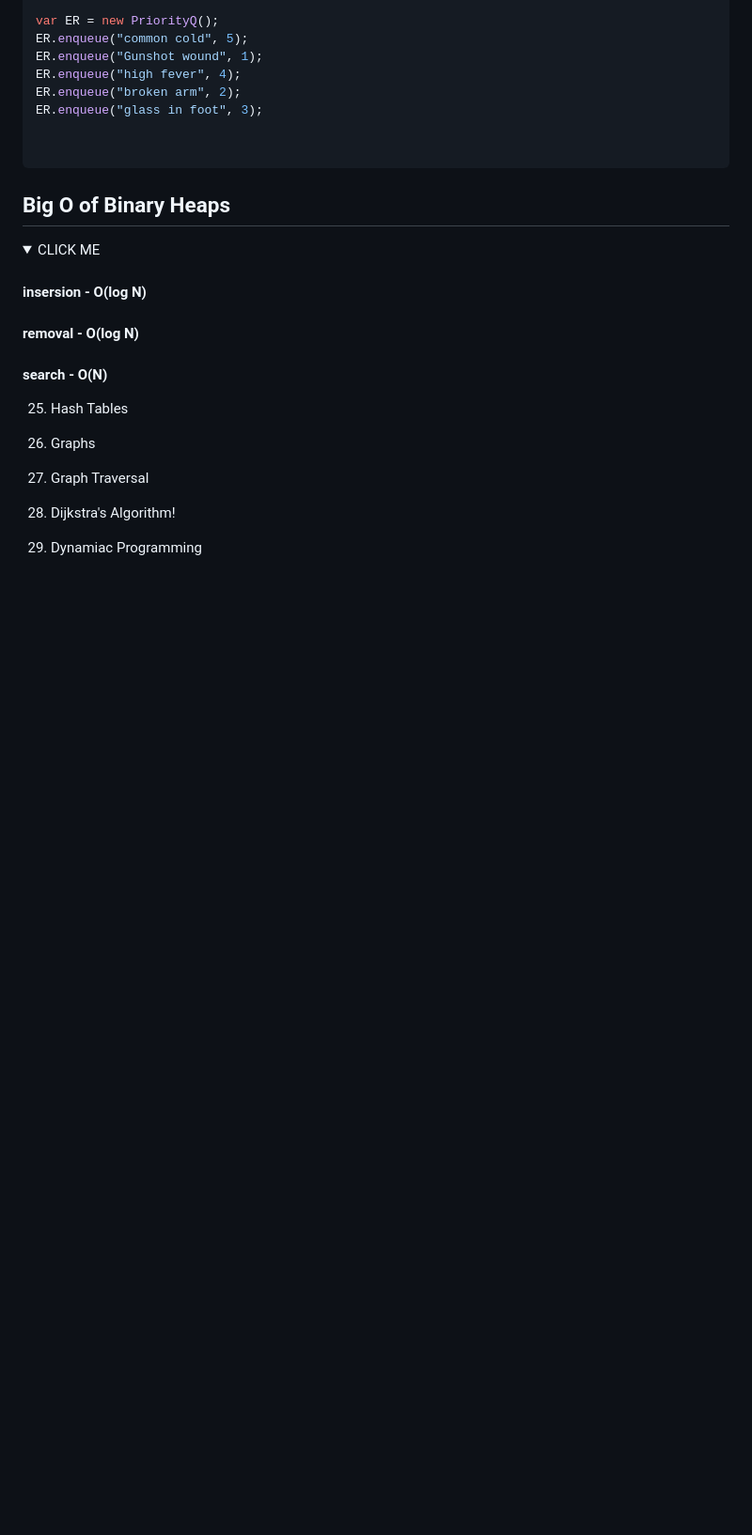
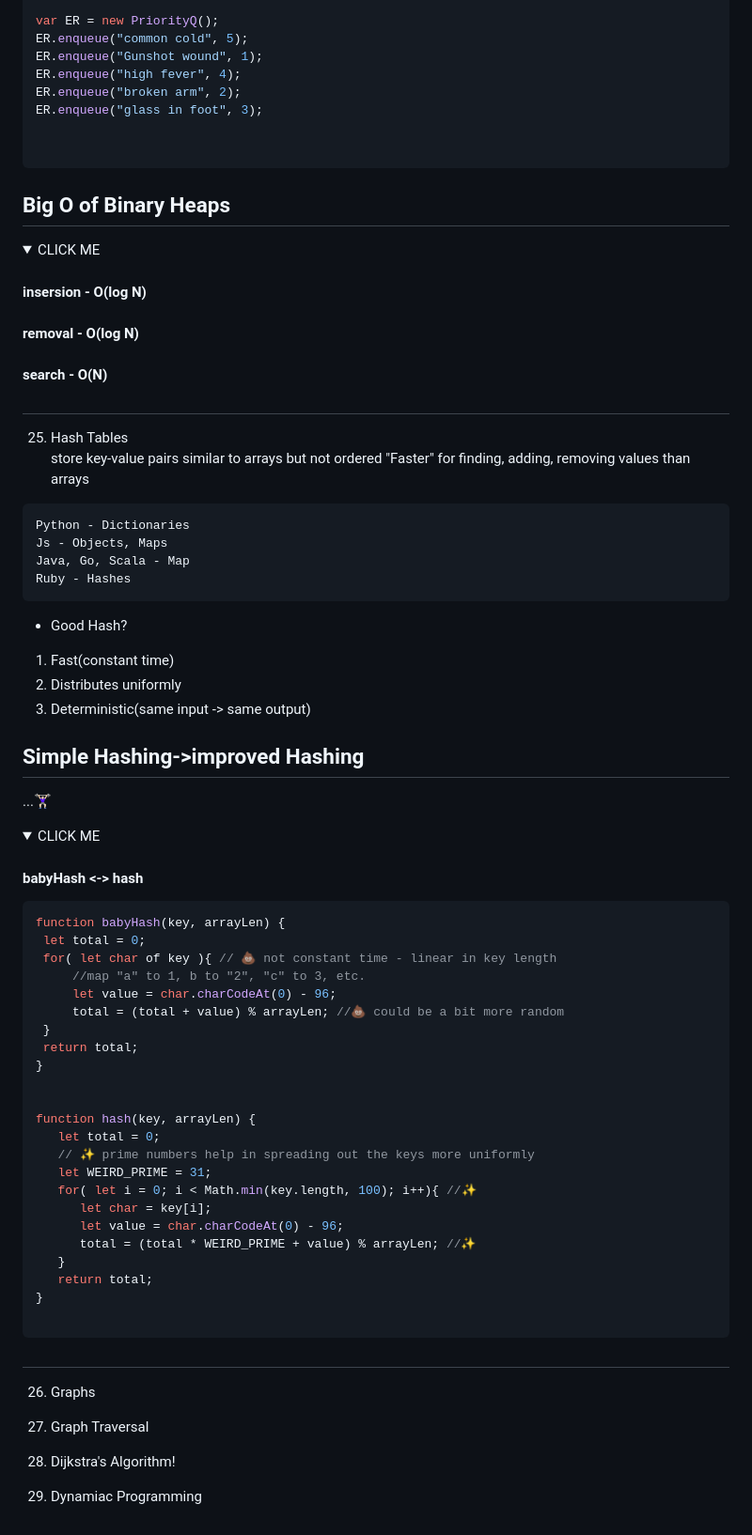
Before and after one commit to redpandaathome/TIL, a Markdown page: datastructure/oneline.md, the part around the change. Shown: that part at 94% size. GitHub-like rendering; folded sections open; blank space fills up the shorter version.

````diff
--- a/datastructure/oneline.md
+++ b/datastructure/oneline.md
@@ -293,8 +293,62 @@
    </p>
    </details>
 
+#
 25. Hash Tables
+store key-value pairs
+similar to arrays but not ordered
+"Faster" for finding, adding, removing values than arrays
 
+```
+Python - Dictionaries
+Js - Objects, Maps
+Java, Go, Scala - Map
+Ruby - Hashes
+```
+
+* Good Hash?
+1. Fast(constant time)
+2. Distributes uniformly
+3. Deterministic(same input -> same output)
+
+## Simple Hashing->improved Hashing
+   ...🏋🏻‍♀️
+
+   <details><summary>CLICK ME</summary>
+   <p>
+
+   #### babyHash <-> hash
+
+   ```javascript
+   function babyHash(key, arrayLen) {
+    let total = 0;
+    for( let char of key ){ // 💩 not constant time - linear in key length
+        //map "a" to 1, b to "2", "c" to 3, etc.
+        let value = char.charCodeAt(0) - 96;
+        total = (total + value) % arrayLen; //💩 could be a bit more random
+    }
+    return total;
+   }
+
+
+   function hash(key, arrayLen) {
+      let total = 0;
+      // ✨ prime numbers help in spreading out the keys more uniformly
+      let WEIRD_PRIME = 31;
+      for( let i = 0; i < Math.min(key.length, 100); i++){ //✨
+         let char = key[i];
+         let value = char.charCodeAt(0) - 96;
+         total = (total * WEIRD_PRIME + value) % arrayLen; //✨
+      }
+      return total;
+   }
+
+   ```
+
+   </p>
+   </details>
+
+#
 26. Graphs
 
 27. Graph Traversal
````
Also changed, not shown: database/b-tree.md (+38 -8 lines), database/image/b-tree-ex1.png (added), database/image/b-tree-ex2.png (added), database/image/b-tree-ex3.png (added), database/image/b-tree.png (added), 4 other files.
